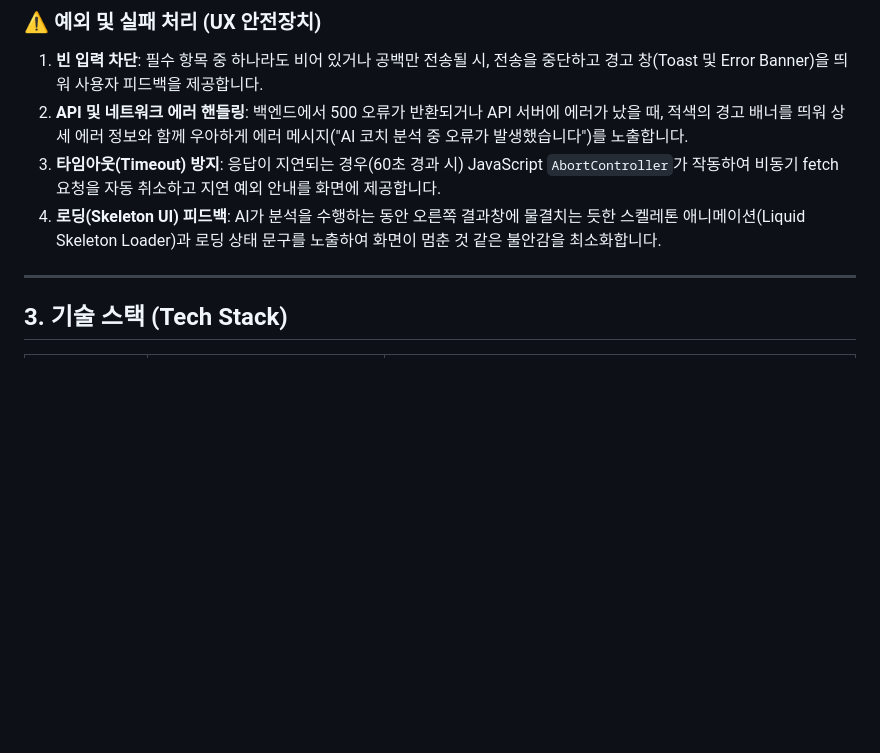
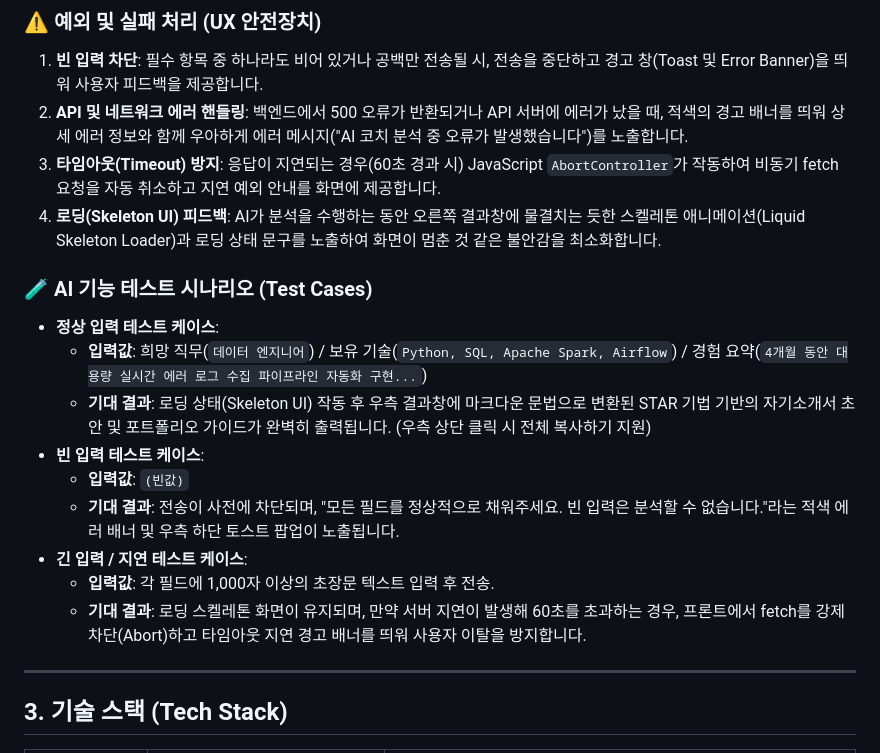
Before and after one commit to swmilk4u/N2_A1-3, a Markdown page: README.md, the part around the change. Drawn GitHub-style; blank space fills up the shorter version.

Commit message:
docs: 과제 미션 명세서의 테스트 케이스 및 기대 결과 README.md에 최종 보완

```diff
--- a/README.md
+++ b/README.md
@@ -60,6 +60,17 @@
 2. **API 및 네트워크 에러 핸들링**: 백엔드에서 500 오류가 반환되거나 API 서버에 에러가 났을 때, 적색의 경고 배너를 띄워 상세 에러 정보와 함께 우아하게 에러 메시지("AI 코치 분석 중 오류가 발생했습니다")를 노출합니다.
 3. **타임아웃(Timeout) 방지**: 응답이 지연되는 경우(60초 경과 시) JavaScript `AbortController`가 작동하여 비동기 fetch 요청을 자동 취소하고 지연 예외 안내를 화면에 제공합니다.
 4. **로딩(Skeleton UI) 피드백**: AI가 분석을 수행하는 동안 오른쪽 결과창에 물결치는 듯한 스켈레톤 애니메이션(Liquid Skeleton Loader)과 로딩 상태 문구를 노출하여 화면이 멈춘 것 같은 불안감을 최소화합니다.
+
+### 🧪 AI 기능 테스트 시나리오 (Test Cases)
+* **정상 입력 테스트 케이스**:
+  * **입력값**: 희망 직무(`데이터 엔지니어`) / 보유 기술(`Python, SQL, Apache Spark, Airflow`) / 경험 요약(`4개월 동안 대용량 실시간 에러 로그 수집 파이프라인 자동화 구현...`)
+  * **기대 결과**: 로딩 상태(Skeleton UI) 작동 후 우측 결과창에 마크다운 문법으로 변환된 STAR 기법 기반의 자기소개서 초안 및 포트폴리오 가이드가 완벽히 출력됩니다. (우측 상단 클릭 시 전체 복사하기 지원)
+* **빈 입력 테스트 케이스**:
+  * **입력값**: `(빈값)`
+  * **기대 결과**: 전송이 사전에 차단되며, "모든 필드를 정상적으로 채워주세요. 빈 입력은 분석할 수 없습니다."라는 적색 에러 배너 및 우측 하단 토스트 팝업이 노출됩니다.
+* **긴 입력 / 지연 테스트 케이스**:
+  * **입력값**: 각 필드에 1,000자 이상의 초장문 텍스트 입력 후 전송.
+  * **기대 결과**: 로딩 스켈레톤 화면이 유지되며, 만약 서버 지연이 발생해 60초를 초과하는 경우, 프론트에서 fetch를 강제 차단(Abort)하고 타임아웃 지연 경고 배너를 띄워 사용자 이탈을 방지합니다.
 
 ---
 
```
